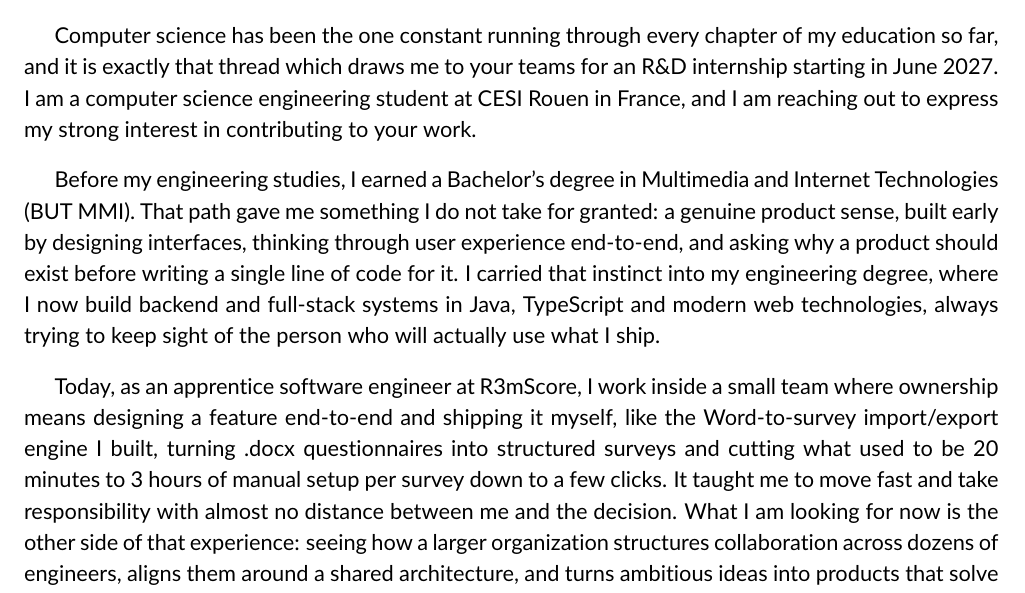
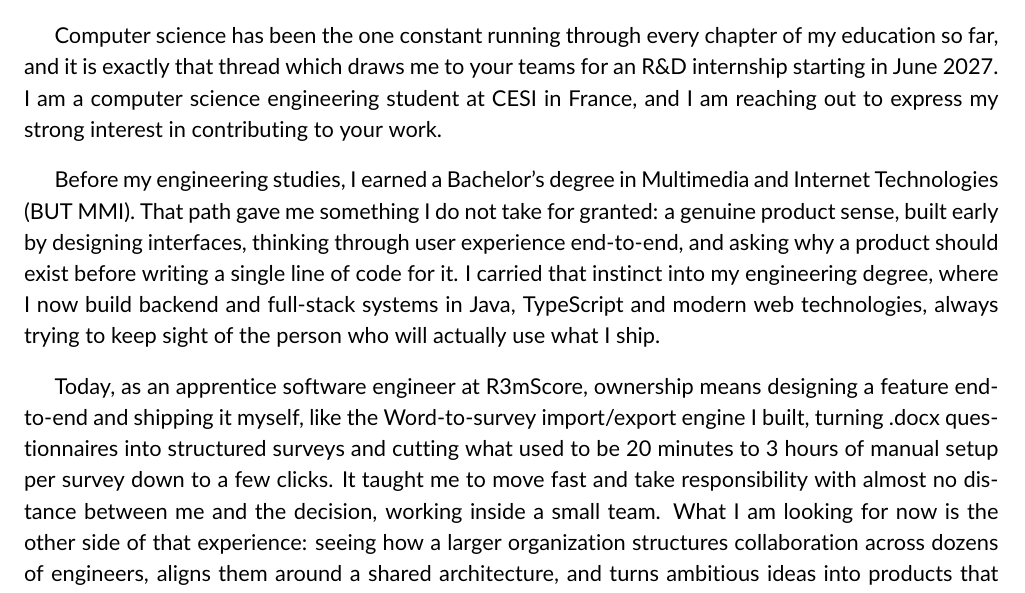
Before and after one commit to clementmns/resume, a LaTeX document (cover-letter.tex): part of the page, cut so that both start at the same text. Compiled offline with pdfLaTeX.

Commit message:
Update cover-letter.tex

```diff
--- a/cover-letter.tex
+++ b/cover-letter.tex
@@ -53,11 +53,11 @@
 % ----------
 \noindent\textcolor{colorBody}{Dear Sir or Madam,}
 
-\textcolor{colorBody}{Computer science has been the one constant running through every chapter of my education so far, and it is exactly that thread which draws me to your teams for an R\&D internship starting in June 2027. I am a computer science engineering student at CESI Rouen in France, and I am reaching out to express my strong interest in contributing to your work.}
+\textcolor{colorBody}{Computer science has been the one constant running through every chapter of my education so far, and it is exactly that thread which draws me to your teams for an R\&D internship starting in June 2027. I am a computer science engineering student at CESI in France, and I am reaching out to express my strong interest in contributing to your work.}
 
 \textcolor{colorBody}{Before my engineering studies, I earned a Bachelor's degree in Multimedia and Internet Technologies (BUT MMI). That path gave me something I do not take for granted: a genuine product sense, built early by designing interfaces, thinking through user experience end-to-end, and asking why a product should exist before writing a single line of code for it. I carried that instinct into my engineering degree, where I now build backend and full-stack systems in Java, TypeScript and modern web technologies, always trying to keep sight of the person who will actually use what I ship.}
 
-\textcolor{colorBody}{Today, as an apprentice software engineer at R3mScore, I work inside a small team where ownership means designing a feature end-to-end and shipping it myself, like the Word-to-survey import/export engine I built, turning .docx questionnaires into structured surveys and cutting what used to be 20 minutes to 3 hours of manual setup per survey down to a few clicks. It taught me to move fast and take responsibility with almost no distance between me and the decision. What I am looking for now is the other side of that experience: seeing how a larger organization structures collaboration across dozens of engineers, aligns them around a shared architecture, and turns ambitious ideas into products that solve real-world problems at scale. I want to learn that discipline from the inside, and bring with me what I already know about ownership and product thinking.}
+\textcolor{colorBody}{Today, as an apprentice software engineer at R3mScore, ownership means designing a feature end-to-end and shipping it myself, like the Word-to-survey import/export engine I built, turning .docx questionnaires into structured surveys and cutting what used to be 20 minutes to 3 hours of manual setup per survey down to a few clicks. It taught me to move fast and take responsibility with almost no distance between me and the decision, working inside a small team. What I am looking for now is the other side of that experience: seeing how a larger organization structures collaboration across dozens of engineers, aligns them around a shared architecture, and turns ambitious ideas into products that solve real-world problems at scale. I want to learn that discipline from the inside, and bring with me what I already know about ownership and product thinking.}
 
 \textcolor{colorBody}{The internship I am applying for spans 17 weeks across two complementary phases, ideally carried out within the same organization:}
 
```
